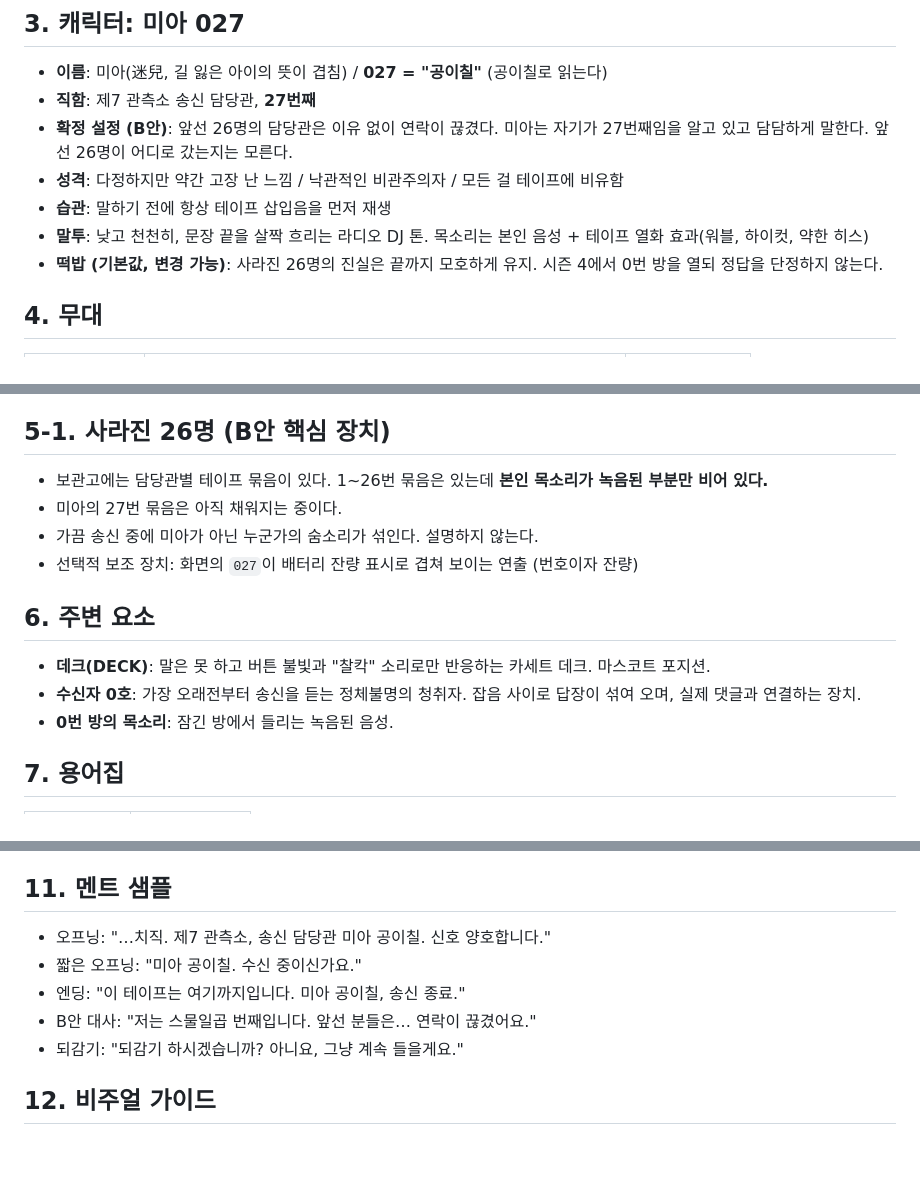
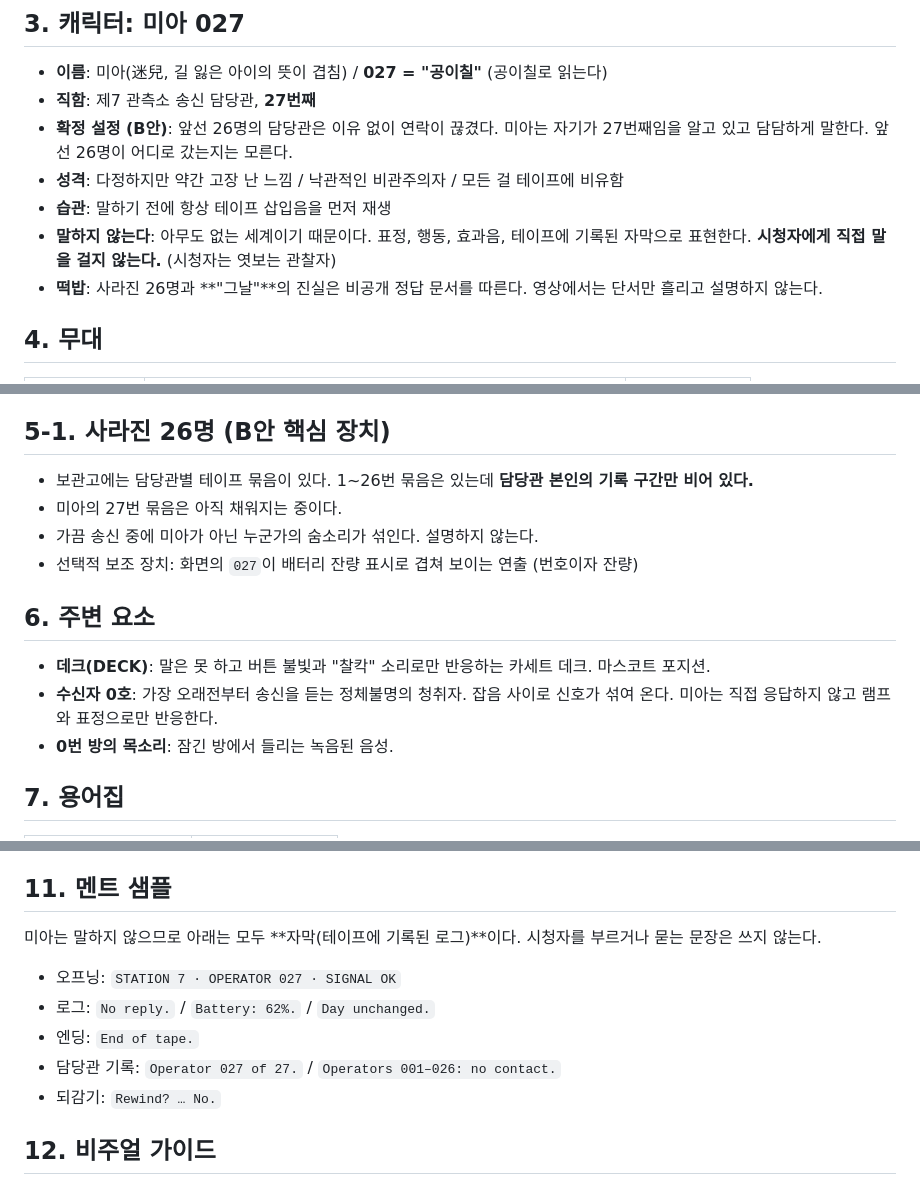
Before and after one commit to assxq/-, a Markdown page: 낡은미래_세계관.md, 3 parts joined by grey strips. Rendered like a GitHub page; blank space fills up the shorter version.

```diff
--- a/낡은미래_세계관.md
+++ b/낡은미래_세계관.md
@@ -19,8 +19,8 @@
 - **확정 설정 (B안)**: 앞선 26명의 담당관은 이유 없이 연락이 끊겼다. 미아는 자기가 27번째임을 알고 있고 담담하게 말한다. 앞선 26명이 어디로 갔는지는 모른다.
 - **성격**: 다정하지만 약간 고장 난 느낌 / 낙관적인 비관주의자 / 모든 걸 테이프에 비유함
 - **습관**: 말하기 전에 항상 테이프 삽입음을 먼저 재생
-- **말투**: 낮고 천천히, 문장 끝을 살짝 흐리는 라디오 DJ 톤. 목소리는 본인 음성 + 테이프 열화 효과(워블, 하이컷, 약한 히스)
-- **떡밥 (기본값, 변경 가능)**: 사라진 26명의 진실은 끝까지 모호하게 유지. 시즌 4에서 0번 방을 열되 정답을 단정하지 않는다.
+- **말하지 않는다**: 아무도 없는 세계이기 때문이다. 표정, 행동, 효과음, 테이프에 기록된 자막으로 표현한다. **시청자에게 직접 말을 걸지 않는다.** (시청자는 엿보는 관찰자)
+- **떡밥**: 사라진 26명과 **"그날"**의 진실은 비공개 정답 문서를 따른다. 영상에서는 단서만 흘리고 설명하지 않는다.
 
 ## 4. 무대
 | 장소 | 설명 | 콘텐츠 활용 |
@@ -39,14 +39,14 @@
 5. **전원은 유한하다.** 배터리 잔량이 시즌의 타이머가 된다.
 
 ## 5-1. 사라진 26명 (B안 핵심 장치)
-- 보관고에는 담당관별 테이프 묶음이 있다. 1~26번 묶음은 있는데 **본인 목소리가 녹음된 부분만 비어 있다.**
+- 보관고에는 담당관별 테이프 묶음이 있다. 1~26번 묶음은 있는데 **담당관 본인의 기록 구간만 비어 있다.**
 - 미아의 27번 묶음은 아직 채워지는 중이다.
 - 가끔 송신 중에 미아가 아닌 누군가의 숨소리가 섞인다. 설명하지 않는다.
 - 선택적 보조 장치: 화면의 `027`이 배터리 잔량 표시로 겹쳐 보이는 연출 (번호이자 잔량)
 
 ## 6. 주변 요소
 - **데크(DECK)**: 말은 못 하고 버튼 불빛과 "찰칵" 소리로만 반응하는 카세트 데크. 마스코트 포지션.
-- **수신자 0호**: 가장 오래전부터 송신을 듣는 정체불명의 청취자. 잡음 사이로 답장이 섞여 오며, 실제 댓글과 연결하는 장치.
+- **수신자 0호**: 가장 오래전부터 송신을 듣는 정체불명의 청취자. 잡음 사이로 신호가 섞여 온다. 미아는 직접 응답하지 않고 램프와 표정으로만 반응한다.
 - **0번 방의 목소리**: 잠긴 방에서 들리는 녹음된 음성.
 
 ## 7. 용어집
@@ -84,11 +85,12 @@
 - 고정 엔딩 멘트: "…이 테이프는 여기까지입니다."
 
 ## 11. 멘트 샘플
-- 오프닝: "…치직. 제7 관측소, 송신 담당관 미아 공이칠. 신호 양호합니다."
-- 짧은 오프닝: "미아 공이칠. 수신 중이신가요."
-- 엔딩: "이 테이프는 여기까지입니다. 미아 공이칠, 송신 종료."
-- B안 대사: "저는 스물일곱 번째입니다. 앞선 분들은… 연락이 끊겼어요."
-- 되감기: "되감기 하시겠습니까? 아니요, 그냥 계속 들을게요."
+미아는 말하지 않으므로 아래는 모두 **자막(테이프에 기록된 로그)**이다. 시청자를 부르거나 묻는 문장은 쓰지 않는다.
+- 오프닝: `STATION 7 · OPERATOR 027 · SIGNAL OK`
+- 로그: `No reply.` / `Battery: 62%.` / `Day unchanged.`
+- 엔딩: `End of tape.`
+- 담당관 기록: `Operator 027 of 27.` / `Operators 001–026: no contact.`
+- 되감기: `Rewind? … No.`
 
 ## 12. 비주얼 가이드
 - **색**: 인광 녹색 #33FF66, 앰버 #FFB000, 베이지 #D8CBB0, 짙은 남색/먹색 배경
```
Also changed, not shown: other parts of 낡은미래_세계관.md (+6 -5 lines), 낡은미래_비공개정답.md (+56 -45 lines).
